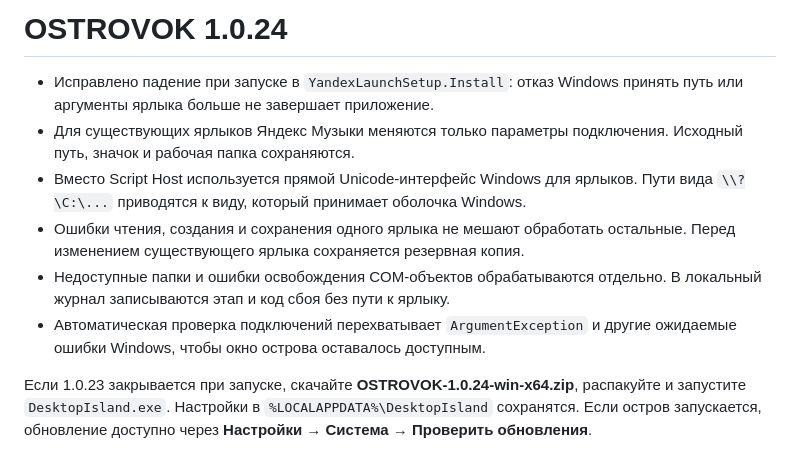
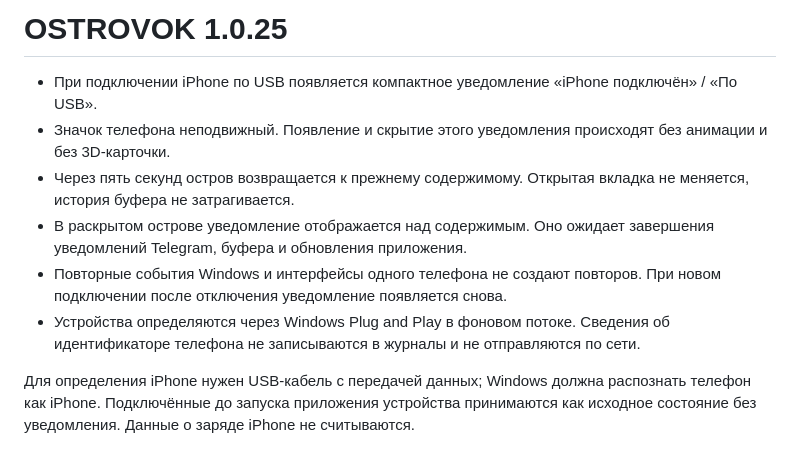
Before and after one commit to rapichmoney/OSTROVOK, a Markdown page: RELEASE_NOTES.md, the part around the change. GitHub-like rendering.

```diff
--- a/RELEASE_NOTES.md
+++ b/RELEASE_NOTES.md
@@ -1,10 +1,10 @@
-# OSTROVOK 1.0.24
+# OSTROVOK 1.0.25
 
-- Исправлено падение при запуске в `YandexLaunchSetup.Install`: отказ Windows принять путь или аргументы ярлыка больше не завершает приложение.
-- Для существующих ярлыков Яндекс Музыки меняются только параметры подключения. Исходный путь, значок и рабочая папка сохраняются.
-- Вместо Script Host используется прямой Unicode-интерфейс Windows для ярлыков. Пути вида `\\?\C:\...` приводятся к виду, который принимает оболочка Windows.
-- Ошибки чтения, создания и сохранения одного ярлыка не мешают обработать остальные. Перед изменением существующего ярлыка сохраняется резервная копия.
-- Недоступные папки и ошибки освобождения COM-объектов обрабатываются отдельно. В локальный журнал записываются этап и код сбоя без пути к ярлыку.
-- Автоматическая проверка подключений перехватывает `ArgumentException` и другие ожидаемые ошибки Windows, чтобы окно острова оставалось доступным.
+- При подключении iPhone по USB появляется компактное уведомление «iPhone подключён» / «По USB».
+- Значок телефона неподвижный. Появление и скрытие этого уведомления происходят без анимации и без 3D-карточки.
+- Через пять секунд остров возвращается к прежнему содержимому. Открытая вкладка не меняется, история буфера не затрагивается.
+- В раскрытом острове уведомление отображается над содержимым. Оно ожидает завершения уведомлений Telegram, буфера и обновления приложения.
+- Повторные события Windows и интерфейсы одного телефона не создают повторов. При новом подключении после отключения уведомление появляется снова.
+- Устройства определяются через Windows Plug and Play в фоновом потоке. Сведения об идентификаторе телефона не записываются в журналы и не отправляются по сети.
 
-Если 1.0.23 закрывается при запуске, скачайте **OSTROVOK-1.0.24-win-x64.zip**, распакуйте и запустите `DesktopIsland.exe`. Настройки в `%LOCALAPPDATA%\DesktopIsland` сохранятся. Если остров запускается, обновление доступно через **Настройки → Система → Проверить обновления**.
+Для определения iPhone нужен USB-кабель с передачей данных; Windows должна распознать телефон как iPhone. Подключённые до запуска приложения устройства принимаются как исходное состояние без уведомления. Данные о заряде iPhone не считываются.
```
Also changed, not shown: README.md (+6 -0 lines), docs/media/v1.0.25/iphone-usb.png (added), 10 other files.
